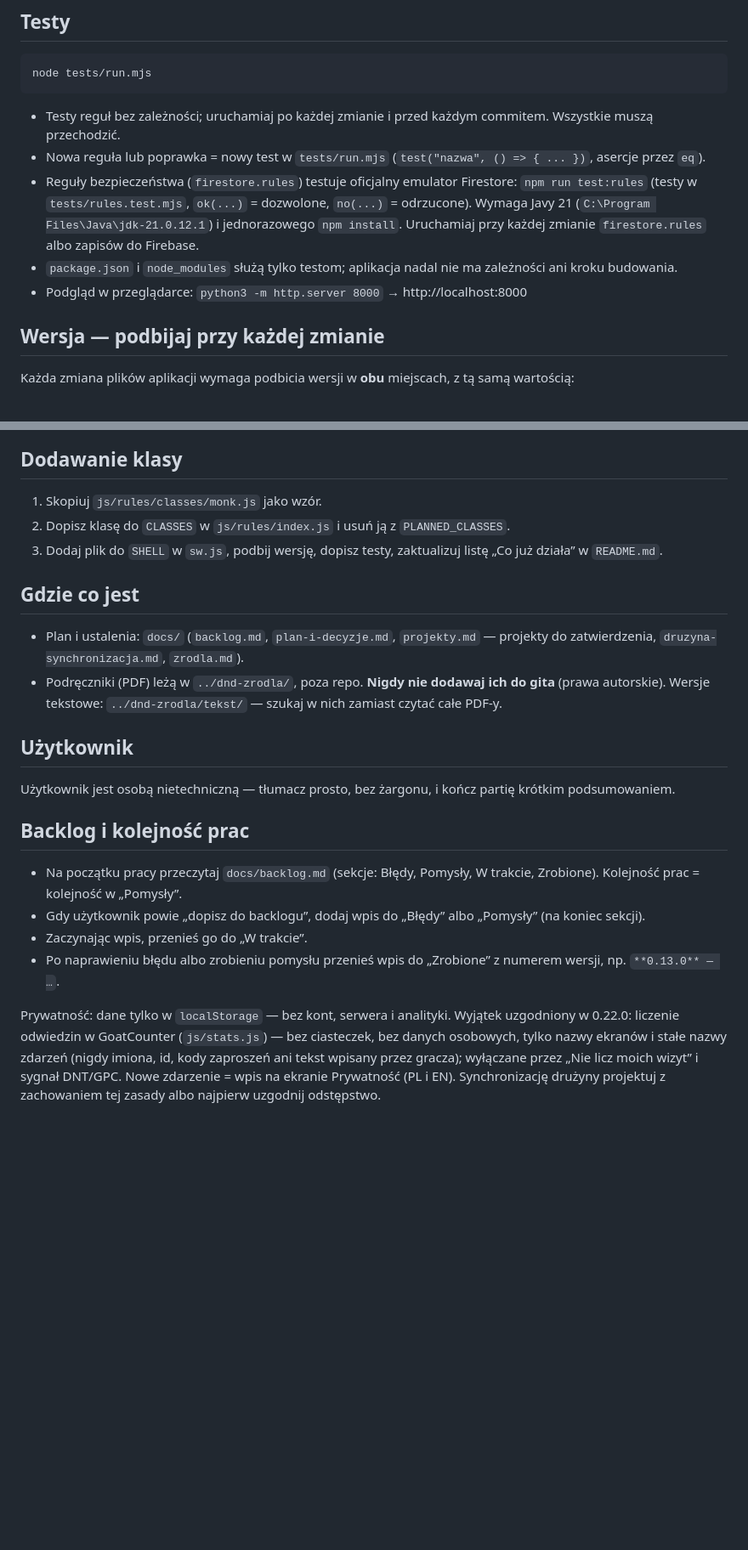
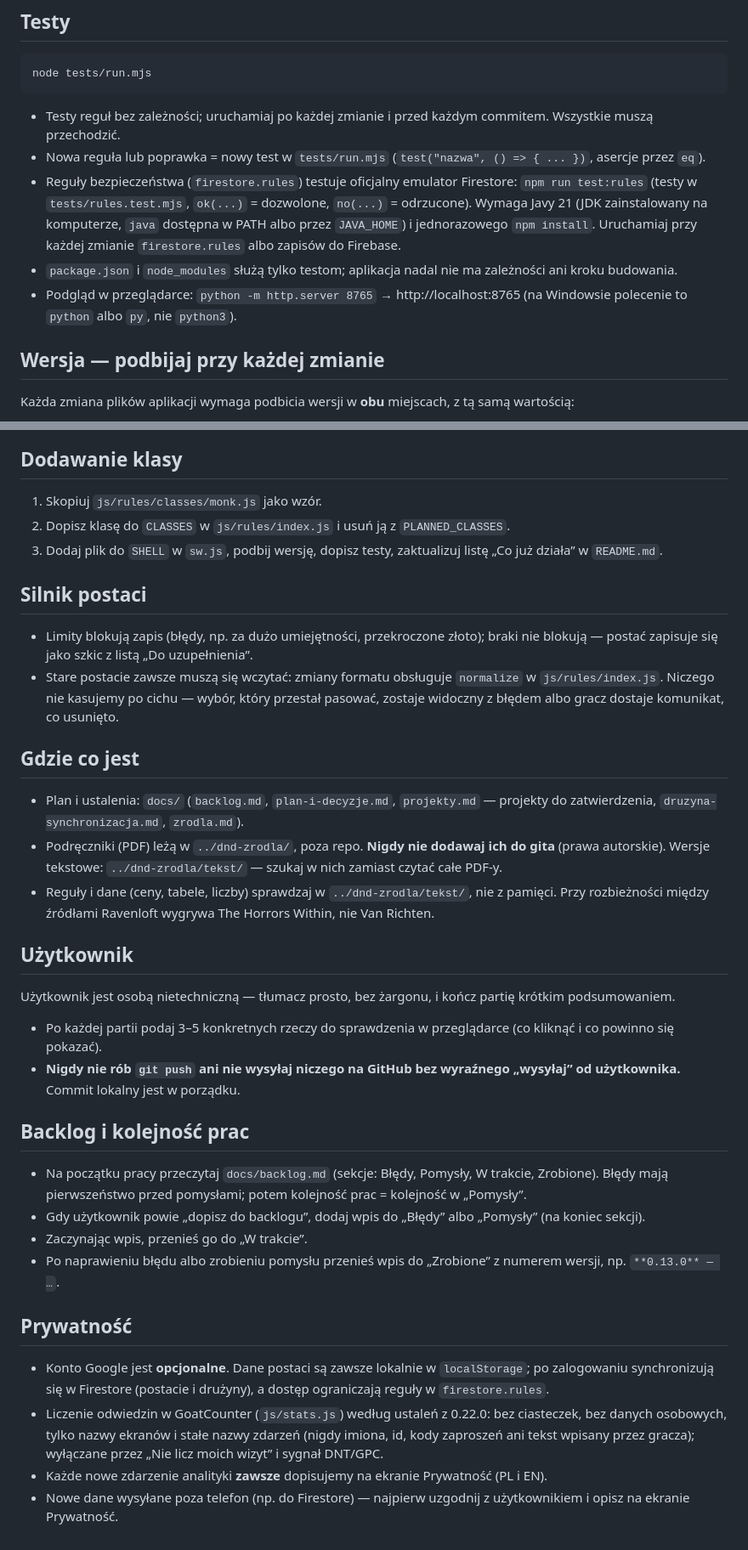
Before and after one commit to Dawidrd/Gnoll-RPG, a Markdown page: CLAUDE.md, 2 parts joined by grey strips. Shown at 85% size. GitHub-like rendering; blank space fills up the shorter version.

Commit message:
Docs: working rules in CLAUDE.md, in-app browser sign-in bug in backlog
- CLAUDE.md: privacy section matches today (optional Google account, Firestore sync, GoatCounter per 0.22.0)
- CLAUDE.md: no push without an explicit "wysyłaj"; 3-5 browser checks after each batch
- CLAUDE.md: rules checked in ../dnd-zrodla/tekst/; The Horrors Within beats Van Richten
- CLAUDE.md: engine rule (limits block saving, gaps don't; normalize, nothing deleted silently); bugs before ideas
- CLAUDE.md, README: local preview on port 8765 with python/py on Windows; Java path described generally
- Backlog: high-priority bug for Google sign-in in in-app browsers, with exit and install instructions

Co-Authored-By: Claude Opus 5.5 <noreply@anthropic.com>

```diff
--- a/CLAUDE.md
+++ b/CLAUDE.md
@@ -10,9 +10,9 @@ node tests/run.mjs
 
 - Testy reguł bez zależności; uruchamiaj po każdej zmianie i przed każdym commitem. Wszystkie muszą przechodzić.
 - Nowa reguła lub poprawka = nowy test w `tests/run.mjs` (`test("nazwa", () => { ... })`, asercje przez `eq`).
-- Reguły bezpieczeństwa (`firestore.rules`) testuje oficjalny emulator Firestore: `npm run test:rules` (testy w `tests/rules.test.mjs`, `ok(...)` = dozwolone, `no(...)` = odrzucone). Wymaga Javy 21 (`C:\Program Files\Java\jdk-21.0.12.1`) i jednorazowego `npm install`. Uruchamiaj przy każdej zmianie `firestore.rules` albo zapisów do Firebase.
+- Reguły bezpieczeństwa (`firestore.rules`) testuje oficjalny emulator Firestore: `npm run test:rules` (testy w `tests/rules.test.mjs`, `ok(...)` = dozwolone, `no(...)` = odrzucone). Wymaga Javy 21 (JDK zainstalowany na komputerze, `java` dostępna w PATH albo przez `JAVA_HOME`) i jednorazowego `npm install`. Uruchamiaj przy każdej zmianie `firestore.rules` albo zapisów do Firebase.
 - `package.json` i `node_modules` służą tylko testom; aplikacja nadal nie ma zależności ani kroku budowania.
-- Podgląd w przeglądarce: `python3 -m http.server 8000` → http://localhost:8000
+- Podgląd w przeglądarce: `python -m http.server 8765` → http://localhost:8765 (na Windowsie polecenie to `python` albo `py`, nie `python3`).
 
 ## Wersja — podbijaj przy każdej zmianie
 
@@ -38,20 +38,34 @@ Commity nazywamy `X.Y.Z: krótki opis`, a w treści lista zmian.
 2. Dopisz klasę do `CLASSES` w `js/rules/index.js` i usuń ją z `PLANNED_CLASSES`.
 3. Dodaj plik do `SHELL` w `sw.js`, podbij wersję, dopisz testy, zaktualizuj listę „Co już działa” w `README.md`.
 
+## Silnik postaci
+
+- Limity blokują zapis (błędy, np. za dużo umiejętności, przekroczone złoto); braki nie blokują — postać zapisuje się jako szkic z listą „Do uzupełnienia”.
+- Stare postacie zawsze muszą się wczytać: zmiany formatu obsługuje `normalize` w `js/rules/index.js`. Niczego nie kasujemy po cichu — wybór, który przestał pasować, zostaje widoczny z błędem albo gracz dostaje komunikat, co usunięto.
+
 ## Gdzie co jest
 
 - Plan i ustalenia: `docs/` (`backlog.md`, `plan-i-decyzje.md`, `projekty.md` — projekty do zatwierdzenia, `druzyna-synchronizacja.md`, `zrodla.md`).
 - Podręczniki (PDF) leżą w `../dnd-zrodla/`, poza repo. **Nigdy nie dodawaj ich do gita** (prawa autorskie). Wersje tekstowe: `../dnd-zrodla/tekst/` — szukaj w nich zamiast czytać całe PDF-y.
+- Reguły i dane (ceny, tabele, liczby) sprawdzaj w `../dnd-zrodla/tekst/`, nie z pamięci. Przy rozbieżności między źródłami Ravenloft wygrywa The Horrors Within, nie Van Richten.
 
 ## Użytkownik
 
 Użytkownik jest osobą nietechniczną — tłumacz prosto, bez żargonu, i kończ partię krótkim podsumowaniem.
 
+- Po każdej partii podaj 3–5 konkretnych rzeczy do sprawdzenia w przeglądarce (co kliknąć i co powinno się pokazać).
+- **Nigdy nie rób `git push` ani nie wysyłaj niczego na GitHub bez wyraźnego „wysyłaj” od użytkownika.** Commit lokalny jest w porządku.
+
 ## Backlog i kolejność prac
 
-- Na początku pracy przeczytaj `docs/backlog.md` (sekcje: Błędy, Pomysły, W trakcie, Zrobione). Kolejność prac = kolejność w „Pomysły”.
+- Na początku pracy przeczytaj `docs/backlog.md` (sekcje: Błędy, Pomysły, W trakcie, Zrobione). Błędy mają pierwszeństwo przed pomysłami; potem kolejność prac = kolejność w „Pomysły”.
 - Gdy użytkownik powie „dopisz do backlogu”, dodaj wpis do „Błędy” albo „Pomysły” (na koniec sekcji).
 - Zaczynając wpis, przenieś go do „W trakcie”.
 - Po naprawieniu błędu albo zrobieniu pomysłu przenieś wpis do „Zrobione” z numerem wersji, np. `**0.13.0** — …`.
 
-Prywatność: dane tylko w `localStorage` — bez kont, serwera i analityki. Wyjątek uzgodniony w 0.22.0: liczenie odwiedzin w GoatCounter (`js/stats.js`) — bez ciasteczek, bez danych osobowych, tylko nazwy ekranów i stałe nazwy zdarzeń (nigdy imiona, id, kody zaproszeń ani tekst wpisany przez gracza); wyłączane przez „Nie licz moich wizyt” i sygnał DNT/GPC. Nowe zdarzenie = wpis na ekranie Prywatność (PL i EN). Synchronizację drużyny projektuj z zachowaniem tej zasady albo najpierw uzgodnij odstępstwo.
+## Prywatność
+
+- Konto Google jest **opcjonalne**. Dane postaci są zawsze lokalnie w `localStorage`; po zalogowaniu synchronizują się w Firestore (postacie i drużyny), a dostęp ograniczają reguły w `firestore.rules`.
+- Liczenie odwiedzin w GoatCounter (`js/stats.js`) według ustaleń z 0.22.0: bez ciasteczek, bez danych osobowych, tylko nazwy ekranów i stałe nazwy zdarzeń (nigdy imiona, id, kody zaproszeń ani tekst wpisany przez gracza); wyłączane przez „Nie licz moich wizyt” i sygnał DNT/GPC.
+- Każde nowe zdarzenie analityki **zawsze** dopisujemy na ekranie Prywatność (PL i EN).
+- Nowe dane wysyłane poza telefon (np. do Firestore) — najpierw uzgodnij z użytkownikiem i opisz na ekranie Prywatność.
```
Also changed, not shown: README.md (+4 -2 lines), docs/backlog.md (+1 -1 lines).
